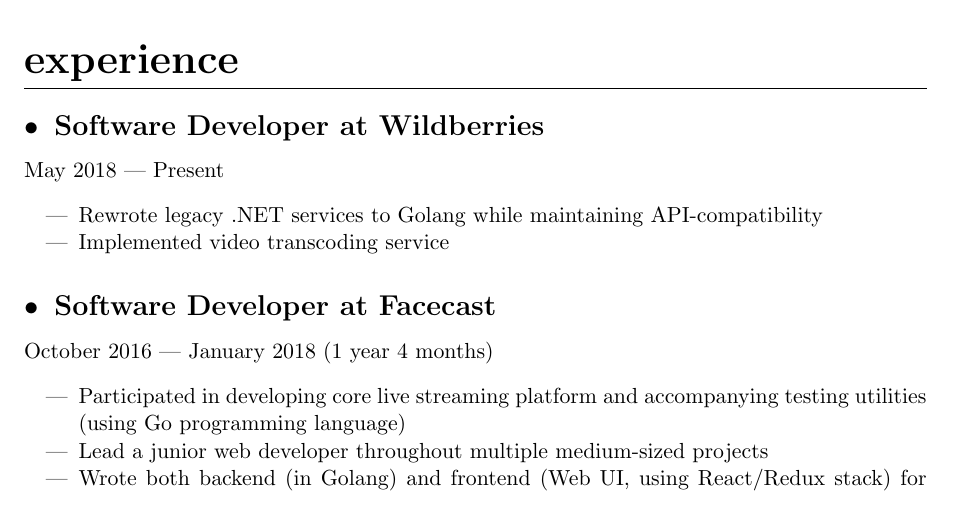
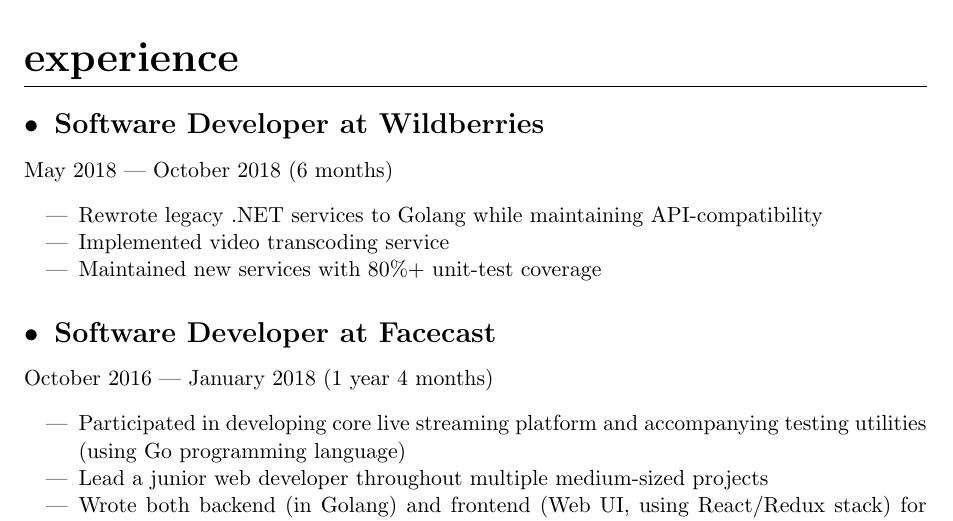
Before and after one commit to NicholasAsimov/resume, a LaTeX CV (resume.tex): part of page 1 of 2, cut so that both start at the same text. Compiled offline with pdfLaTeX.

Commit message:
Update Wildberries section

```diff
--- a/resume.tex
+++ b/resume.tex
@@ -66,13 +66,14 @@
 \section{Experience}
 
 \subsection{Software Developer at Wildberries}
-May 2018 --- Present
+May 2018 --- October 2018 (6 months)
 \begin{itemize}[noitemsep]
     % Replace bullet lists with dash lists
     \renewcommand{\labelitemi}{---}
 
     \item Rewrote legacy .NET services to Golang while maintaining API-compatibility
     \item Implemented video transcoding service
+    \item Maintained new services with 80\%+ unit-test coverage
 \end{itemize}
 
 \subsection{Software Developer at Facecast}
```
